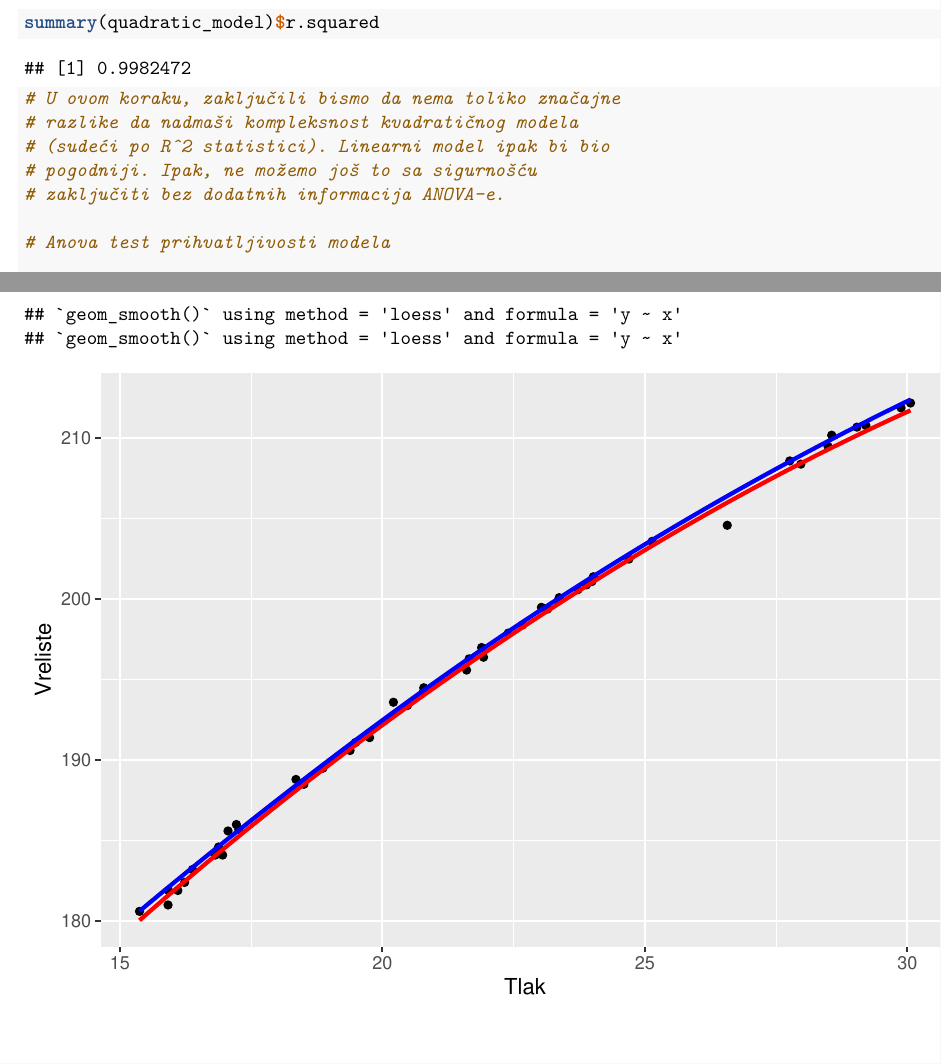
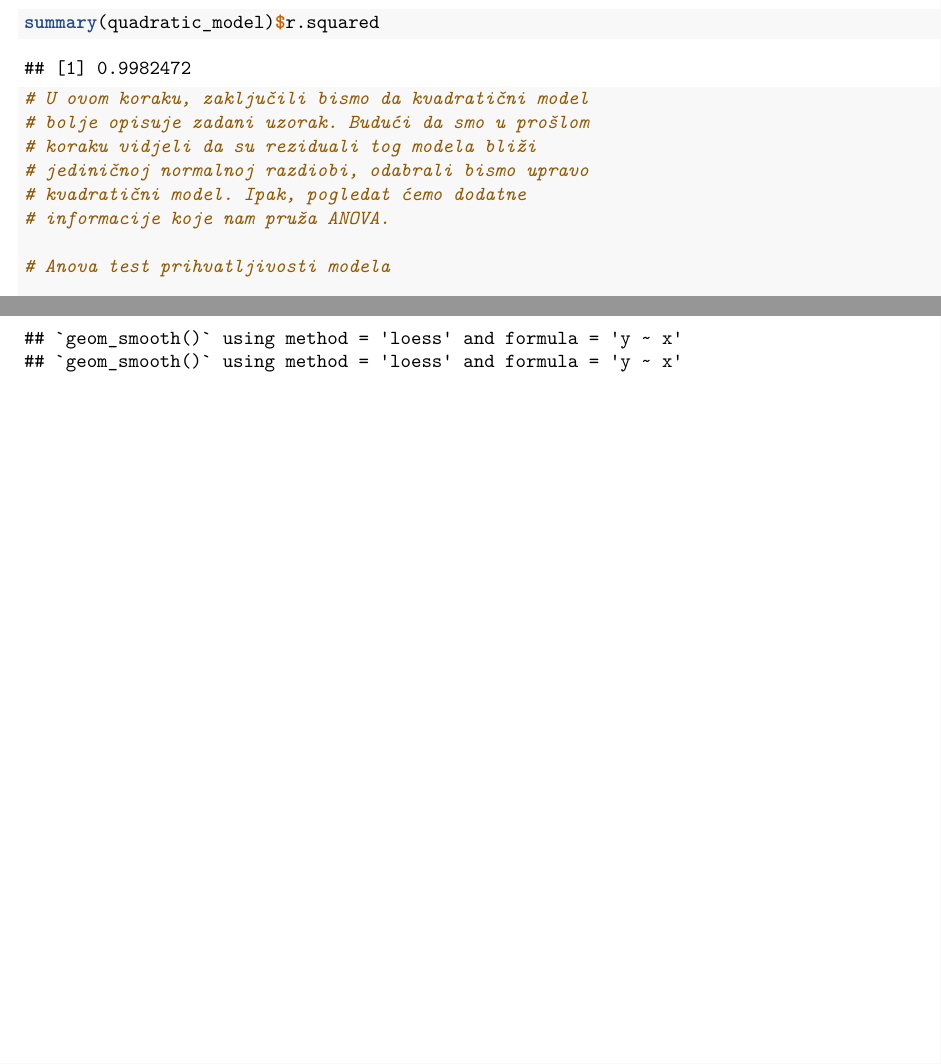
Before and after one commit to FER-Group-Projects/Statisticka-analiza-podataka, an R Markdown document (projekt.rmd): two parts of pages 25 and 26 of 27 before the commit and two parts of pages 25 and 26 of 28 after it, joined at a grey line, cut so that both start at the same text. Rendered offline with R 4.5, knitr and Pandoc, then LaTeX, with nearby package versions.

Commit message:
conclusion correction

```diff
--- a/projekt.rmd
+++ b/projekt.rmd
@@ -339,7 +339,7 @@ ks.test(fh_concat$stdResidualsQuadratic, "pnorm", mean=mean(fh_concat$stdResidua
 summary(linear_model)$r.squared
 summary(quadratic_model)$r.squared
 
-# U ovom koraku, zaključili bismo da nema toliko značajne razlike da nadmaši kompleksnost kvadratičnog modela (sudeći po R^2 statistici). Linearni model ipak bi bio pogodniji. Ipak, ne možemo još to sa sigurnošću zaključiti bez dodatnih informacija ANOVA-e.
+# U ovom koraku, zaključili bismo da kvadratični model bolje opisuje zadani uzorak. Budući da smo u prošlom koraku vidjeli da su reziduali tog modela bliži jediničnoj normalnoj razdiobi, odabrali bismo upravo kvadratični model. Ipak, pogledat ćemo dodatne informacije koje nam pruža ANOVA.
 
 # Anova test prihvatljivosti modela
 
```
